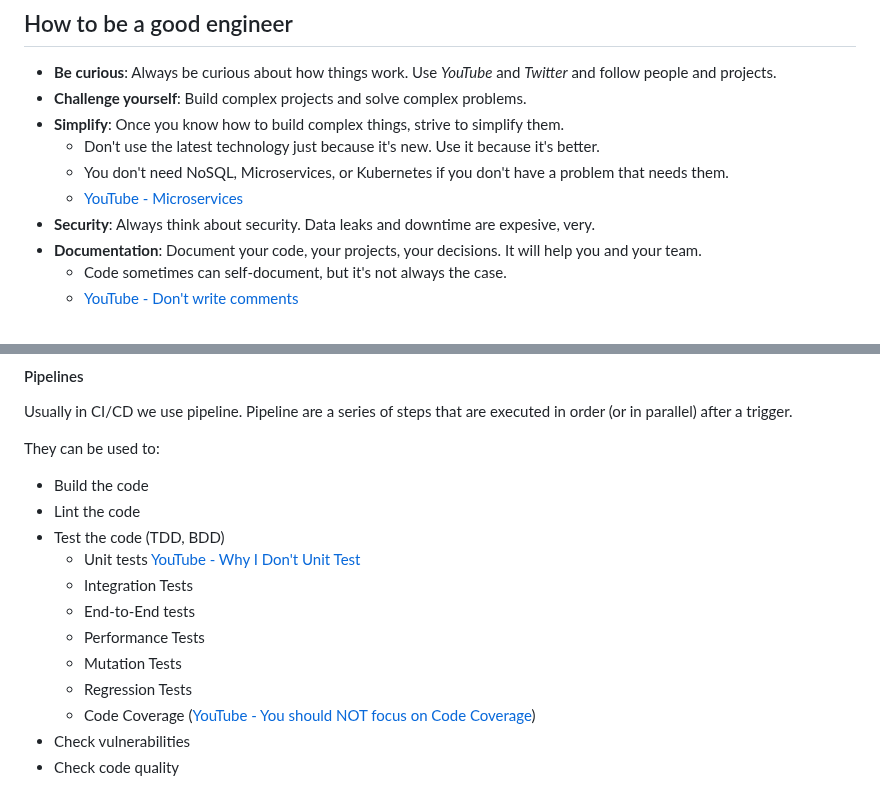
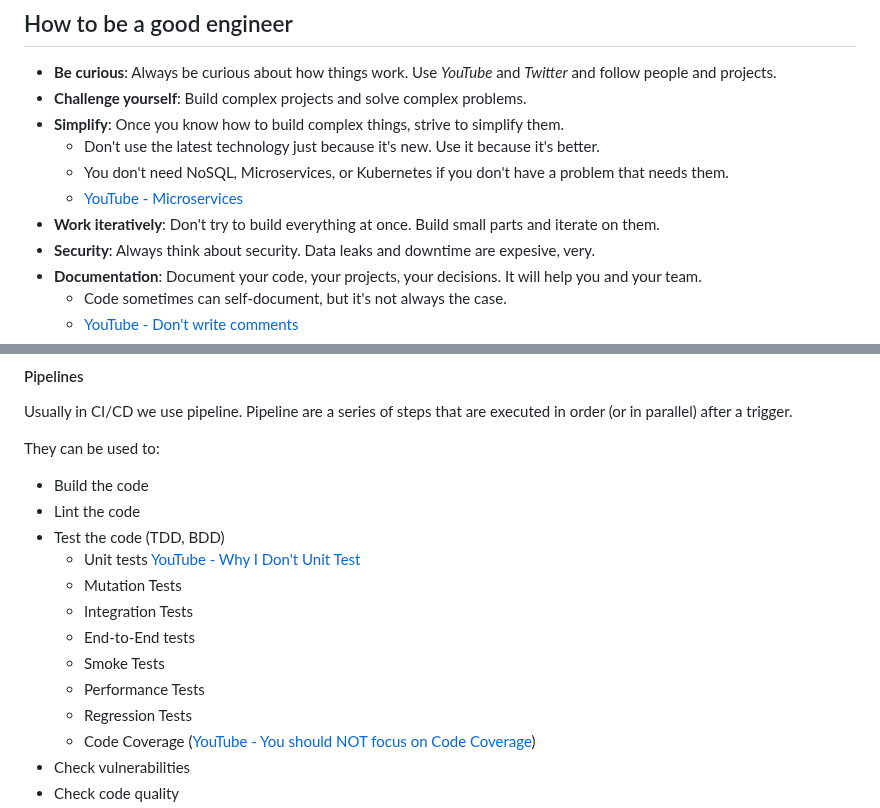
Before and after one commit to matteobortolazzo/its-devops-resources, a Markdown page: README.md, 2 parts joined by grey strips. GitHub-like rendering.

```diff
--- a/README.md
+++ b/README.md
@@ -12,6 +12,7 @@ This is a small document to help you get started with modern DevOps practices an
   - Don't use the latest technology just because it's new. Use it because it's better.
   - You don't need NoSQL, Microservices, or Kubernetes if you don't have a problem that needs them.
   - [YouTube - Microservices](https://youtu.be/y8OnoxKotPQ?si=HBQx4jfZYX32jQNg)
+- **Work iteratively**: Don't try to build everything at once. Build small parts and iterate on them.
 - **Security**: Always think about security. Data leaks and downtime are expesive, very.
 - **Documentation**: Document your code, your projects, your decisions. It will help you and your team.
   - Code sometimes can self-document, but it's not always the case.
@@ -157,10 +158,11 @@ They can be used to:
 - Lint the code
 - Test the code (TDD, BDD)
   - Unit tests [YouTube - Why I Don't Unit Test](https://youtu.be/ZGKGb109-I4?si=FQ41FGUuwLVZyht_)
+  - Mutation Tests
   - Integration Tests
   - End-to-End tests
+  - Smoke Tests
   - Performance Tests
-  - Mutation Tests
   - Regression Tests
   - Code Coverage ([YouTube - You should NOT focus on Code Coverage](https://youtu.be/WxoSoxVgyUw?si=nS73DZmbcw7SS5xx))
 - Check vulnerabilities
```
Also changed, not shown: other parts of README.md (+3 -3 lines).
